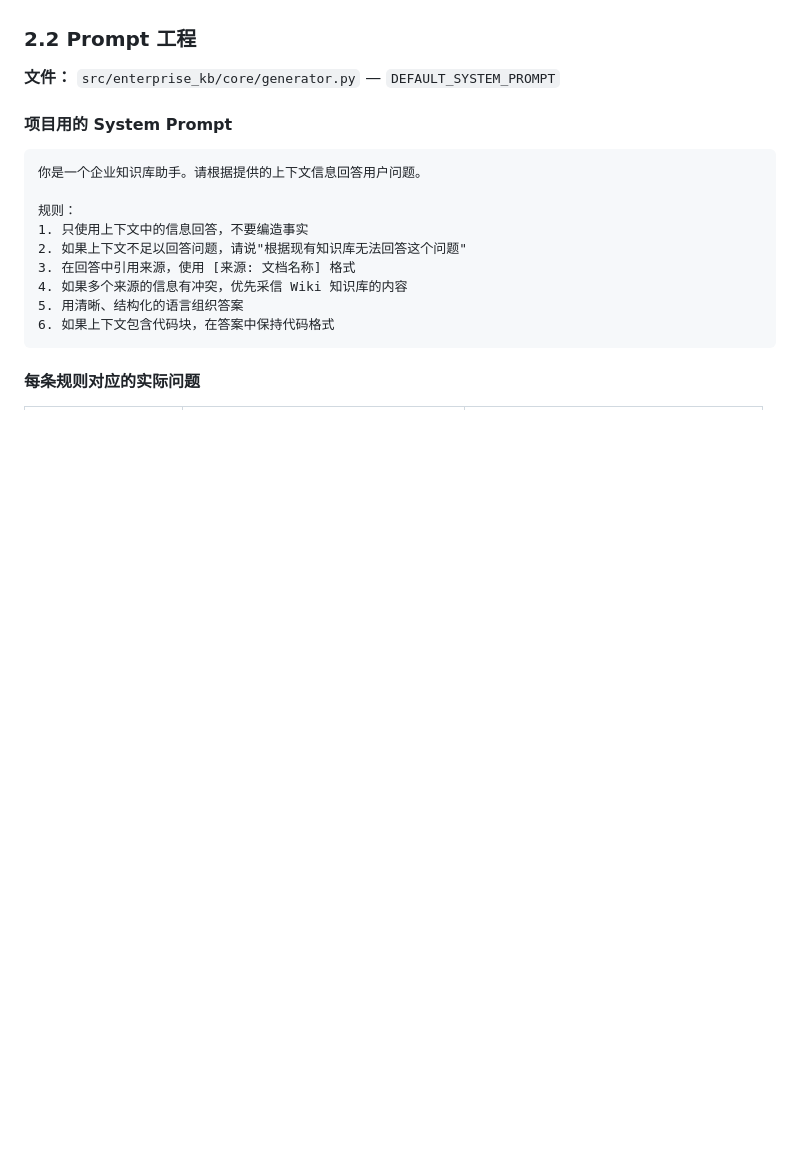
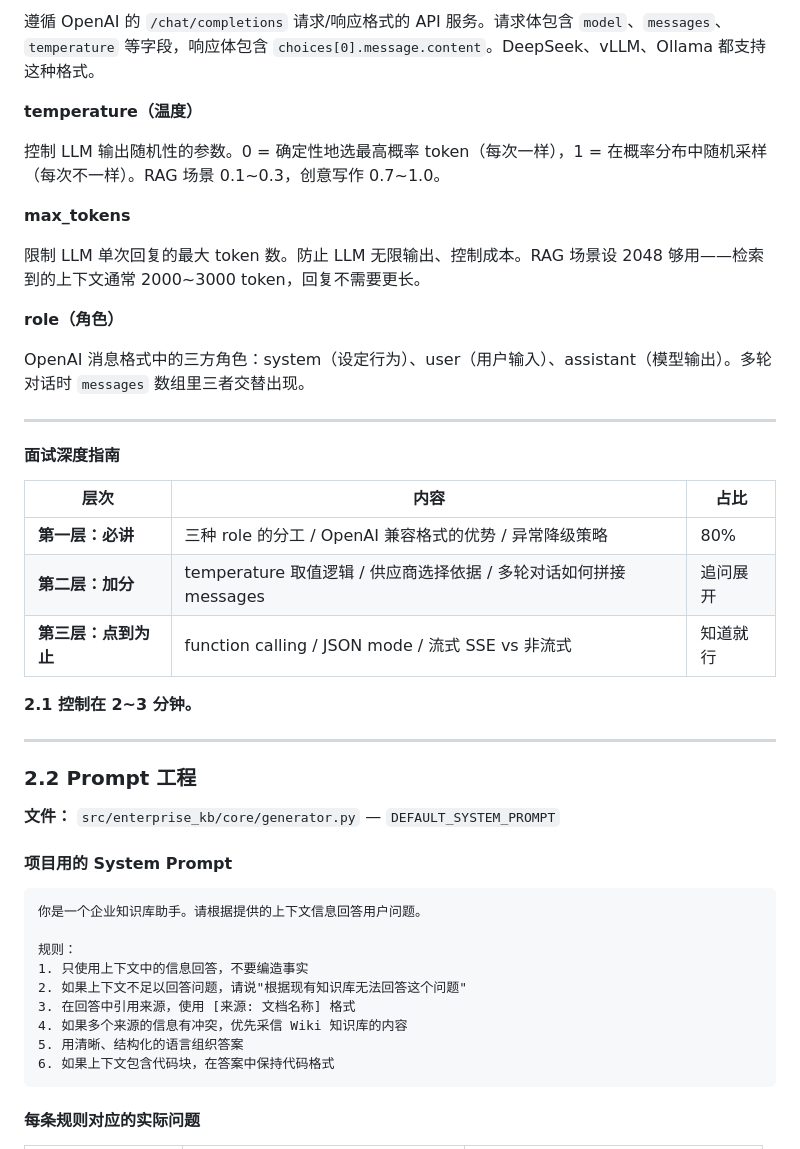
Before and after one commit to wgb123/enterprise-kb, a Markdown page: docs/learning_notes.md, the part around one of its changes. GitHub-like rendering; blank space fills up the shorter version.

Commit message:
docs: 2.1 OpenAI兼容API - 对话讲解版、面试问答、名词解释、供应商选择

```diff
--- a/docs/learning_notes.md
+++ b/docs/learning_notes.md
@@ -1859,3 +1934,31 @@ except Exception:           → "生成失败" + 返回上下文原文
+遵循 OpenAI 的 `/chat/completions` 请求/响应格式的 API 服务。请求体包含 `model`、`messages`、`temperature` 等字段，响应体包含 `choices[0].message.content`。DeepSeek、vLLM、Ollama 都支持这种格式。
+
+**temperature（温度）**
+
+控制 LLM 输出随机性的参数。0 = 确定性地选最高概率 token（每次一样），1 = 在概率分布中随机采样（每次不一样）。RAG 场景 0.1~0.3，创意写作 0.7~1.0。
+
+**max_tokens**
+
+限制 LLM 单次回复的最大 token 数。防止 LLM 无限输出、控制成本。RAG 场景设 2048 够用——检索到的上下文通常 2000~3000 token，回复不需要更长。
+
+**role（角色）**
+
+OpenAI 消息格式中的三方角色：system（设定行为）、user（用户输入）、assistant（模型输出）。多轮对话时 `messages` 数组里三者交替出现。
+
+---
+
+#### 面试深度指南
+
+| 层次 | 内容 | 占比 |
+|------|------|------|
+| **第一层：必讲** | 三种 role 的分工 / OpenAI 兼容格式的优势 / 异常降级策略 | 80% |
+| **第二层：加分** | temperature 取值逻辑 / 供应商选择依据 / 多轮对话如何拼接 messages | 追问展开 |
+| **第三层：点到为止** | function calling / JSON mode / 流式 SSE vs 非流式 | 知道就行 |
+
+**2.1 控制在 2~3 分钟。**
+
+---
+
 ### 2.2 Prompt 工程
 
 **文件：** `src/enterprise_kb/core/generator.py` — `DEFAULT_SYSTEM_PROMPT`
```
Also changed, not shown: other parts of docs/learning_notes.md (+75 -0 lines).
